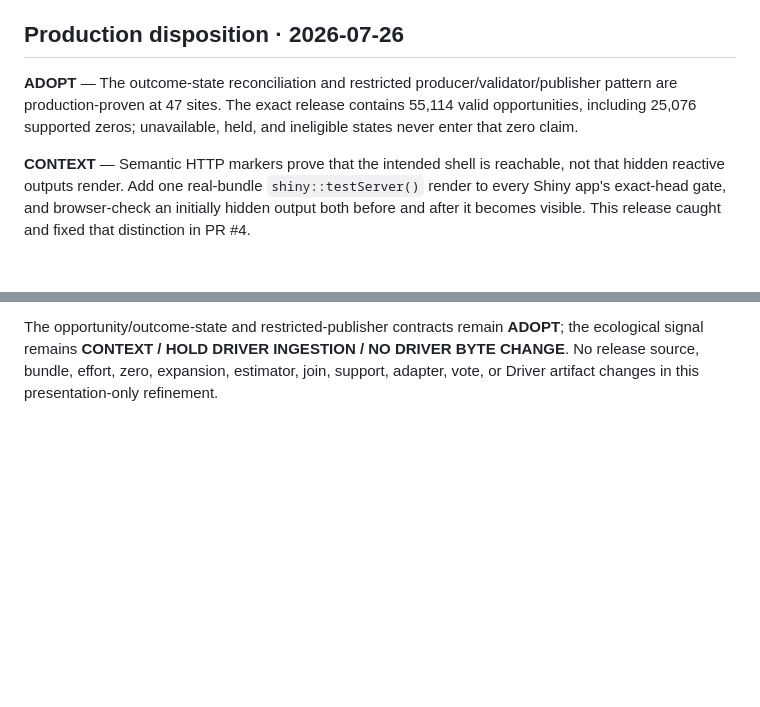
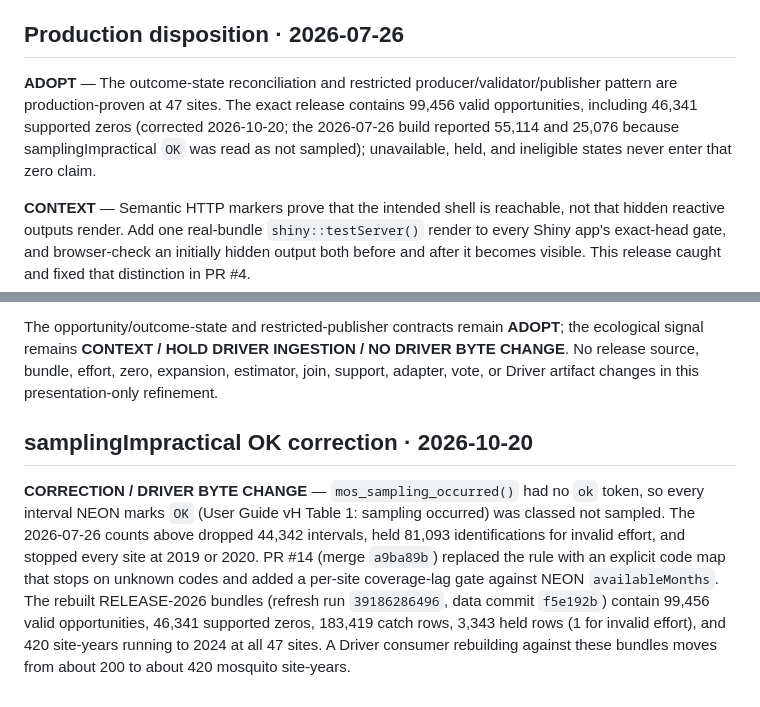
Before and after one commit to tgilbert14/NEON-Mosquito-Pulse, a Markdown page: docs/DRIVER-KNOWLEDGE-PACKAGE.md, 2 parts joined by grey strips. Rendered like a GitHub page; blank space fills up the shorter version.

Commit message:
docs: correct the Driver package counts after the samplingImpractical OK fix
Co-Authored-By: Claude Opus 5.5 <noreply@anthropic.com>

```diff
--- a/docs/DRIVER-KNOWLEDGE-PACKAGE.md
+++ b/docs/DRIVER-KNOWLEDGE-PACKAGE.md
@@ -60,7 +60,7 @@ Audit other sampling apps for a binary catch/absence model that lacks pending/he
 
 ## Production disposition · 2026-07-26
 
-**ADOPT** — The outcome-state reconciliation and restricted producer/validator/publisher pattern are production-proven at 47 sites. The exact release contains 55,114 valid opportunities, including 25,076 supported zeros; unavailable, held, and ineligible states never enter that zero claim.
+**ADOPT** — The outcome-state reconciliation and restricted producer/validator/publisher pattern are production-proven at 47 sites. The exact release contains 99,456 valid opportunities, including 46,341 supported zeros (corrected 2026-10-20; the 2026-07-26 build reported 55,114 and 25,076 because samplingImpractical `OK` was read as not sampled); unavailable, held, and ineligible states never enter that zero claim.
 
 **CONTEXT** — Semantic HTTP markers prove that the intended shell is reachable, not that hidden reactive outputs render. Add one real-bundle `shiny::testServer()` render to every Shiny app's exact-head gate, and browser-check an initially hidden output both before and after it becomes visible. This release caught and fixed that distinction in PR #4.
 
@@ -135,3 +135,7 @@ The opportunity/outcome-state and restricted-publisher contracts remain
 DRIVER BYTE CHANGE**. No release source, bundle, effort, zero, expansion,
 estimator, join, support, adapter, vote, or Driver artifact changes in this
 presentation-only refinement.
+
+## samplingImpractical OK correction · 2026-10-20
+
+**CORRECTION / DRIVER BYTE CHANGE** — `mos_sampling_occurred()` had no `ok` token, so every interval NEON marks `OK` (User Guide vH Table 1: sampling occurred) was classed not sampled. The 2026-07-26 counts above dropped 44,342 intervals, held 81,093 identifications for invalid effort, and stopped every site at 2019 or 2020. PR #14 (merge `a9ba89b`) replaced the rule with an explicit code map that stops on unknown codes and added a per-site coverage-lag gate against NEON `availableMonths`. The rebuilt RELEASE-2026 bundles (refresh run `39186286496`, data commit `f5e192b`) contain 99,456 valid opportunities, 46,341 supported zeros, 183,419 catch rows, 3,343 held rows (1 for invalid effort), and 420 site-years running to 2024 at all 47 sites. A Driver consumer rebuilding against these bundles moves from about 200 to about 420 mosquito site-years.
```
